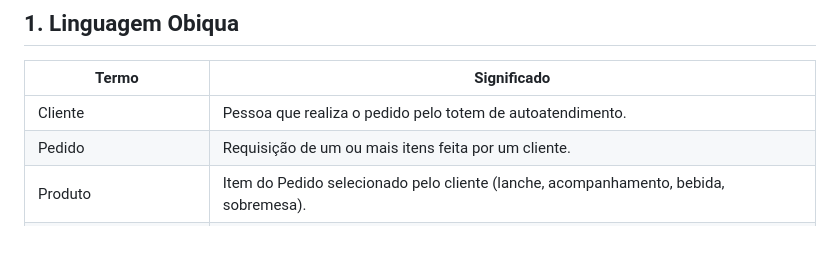
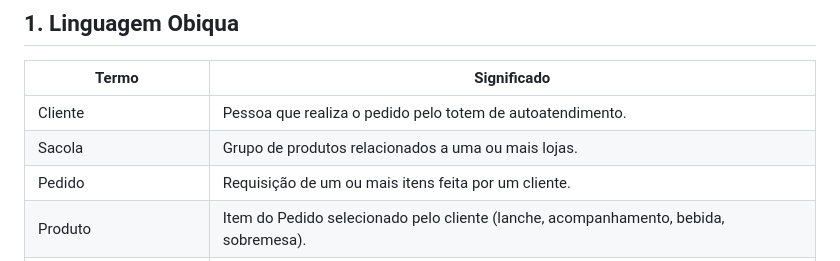
Before and after one commit to GustaSchmidt/fiap-software-architeture, a Markdown page: docs/ddd.md, the part around the change printed below. Rendered like a GitHub page.

Commit message:
Ajust ddd

```diff
--- a/docs/ddd.md
+++ b/docs/ddd.md
@@ -4,6 +4,7 @@
 | Termo                 | Significado                                                                         |
 |----------------------|--------------------------------------------------------------------------------------|
 | Cliente              | Pessoa que realiza o pedido pelo totem de autoatendimento.                           |
+| Sacola               | Grupo de produtos relacionados a uma ou mais lojas.                                  |
 | Pedido               | Requisição de um ou mais itens feita por um cliente.                                 |
 | Produto              | Item do Pedido  selecionado pelo cliente (lanche, acompanhamento, bebida, sobremesa).|
 | Combo                | Conjunto de itens escolhidos pelo cliente.                                           |
```
Also changed, not shown: other parts of docs/ddd.md (+1 -1 lines).
